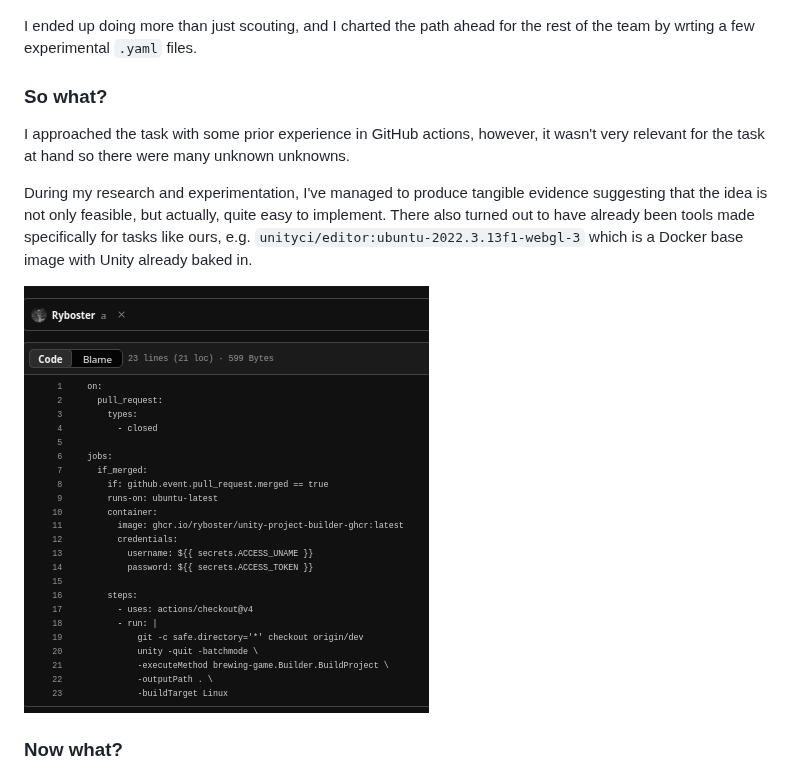
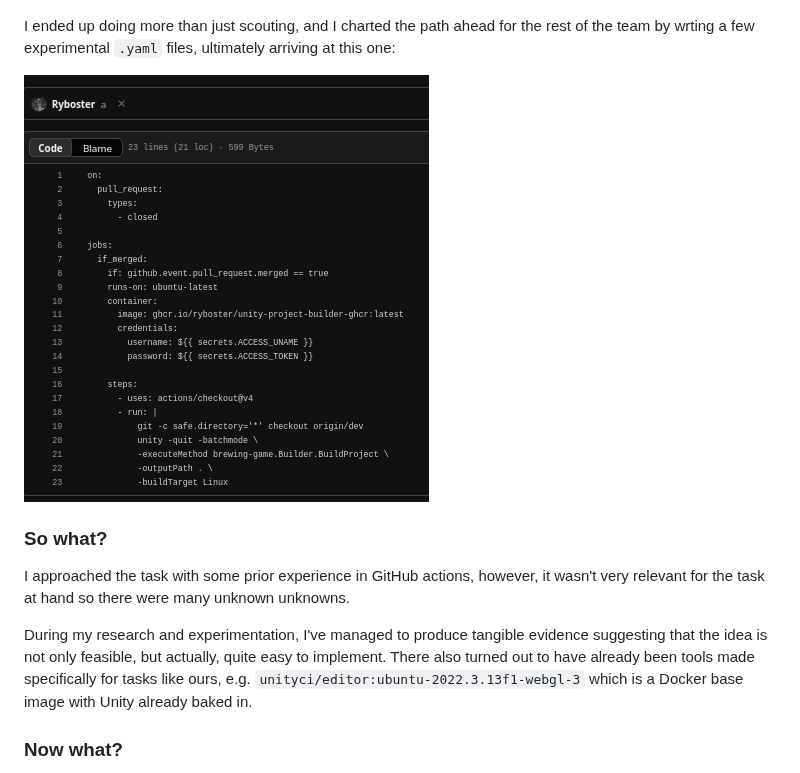
Before and after one commit to Ryboster/Uni-year2, a Markdown page: reflections/Data_as_a_Service/github_actions_mashit.md, the part around the change. Rendered like a GitHub page.

Commit message:
Mon 23 Mar 2026

```diff
--- a/reflections/Data_as_a_Service/github_actions_mashit.md
+++ b/reflections/Data_as_a_Service/github_actions_mashit.md
@@ -11,7 +11,11 @@ I came to some interesting discoveries and let the team know immediately.
 
 ![](../assets/2026-03-23-06-26-28-image.png)
 
- I ended up doing more than just scouting, and I charted the path ahead for the rest of the team by wrting a few experimental `.yaml` files.
+ I ended up doing more than just scouting, and I charted the path ahead for the rest of the team by wrting a few experimental `.yaml` files, ultimately arriving at this one:
+
+![](../assets/2026-03-23-07-05-41-image.png)
+
+
 
 ### So what?
 
@@ -19,7 +23,7 @@ I approached the task with some prior experience in GitHub actions, however, it
 
 During my research and experimentation, I've managed to produce tangible evidence suggesting that the idea is not only feasible, but actually, quite easy to implement. There also turned out to have already been tools made specifically for tasks like ours, e.g. `unityci/editor:ubuntu-2022.3.13f1-webgl-3` which is a Docker base image with Unity already baked in.
 
-![](../assets/2026-03-23-07-05-41-image.png)
+
 
 ### Now what?
 
```
Also changed, not shown: reflections/assets/2026-03-23-07-22-52-image.png (added).
